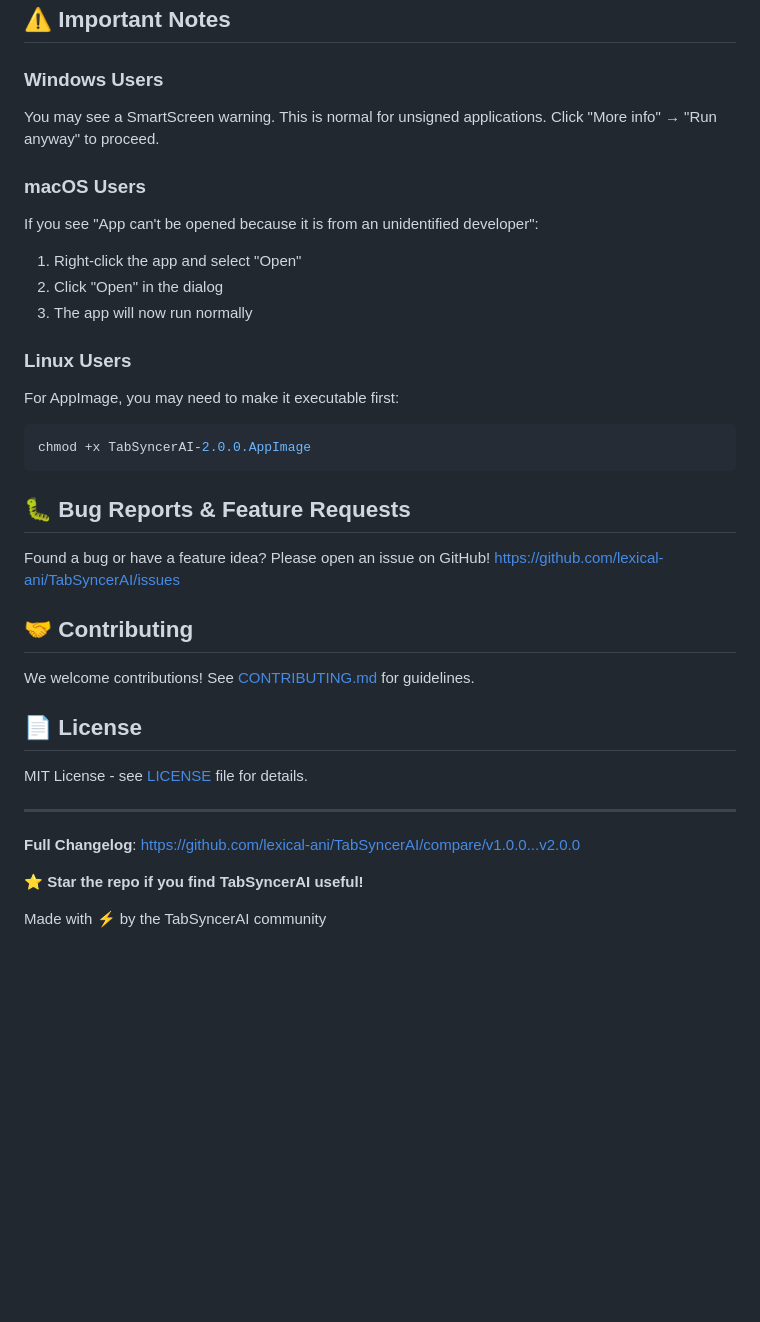
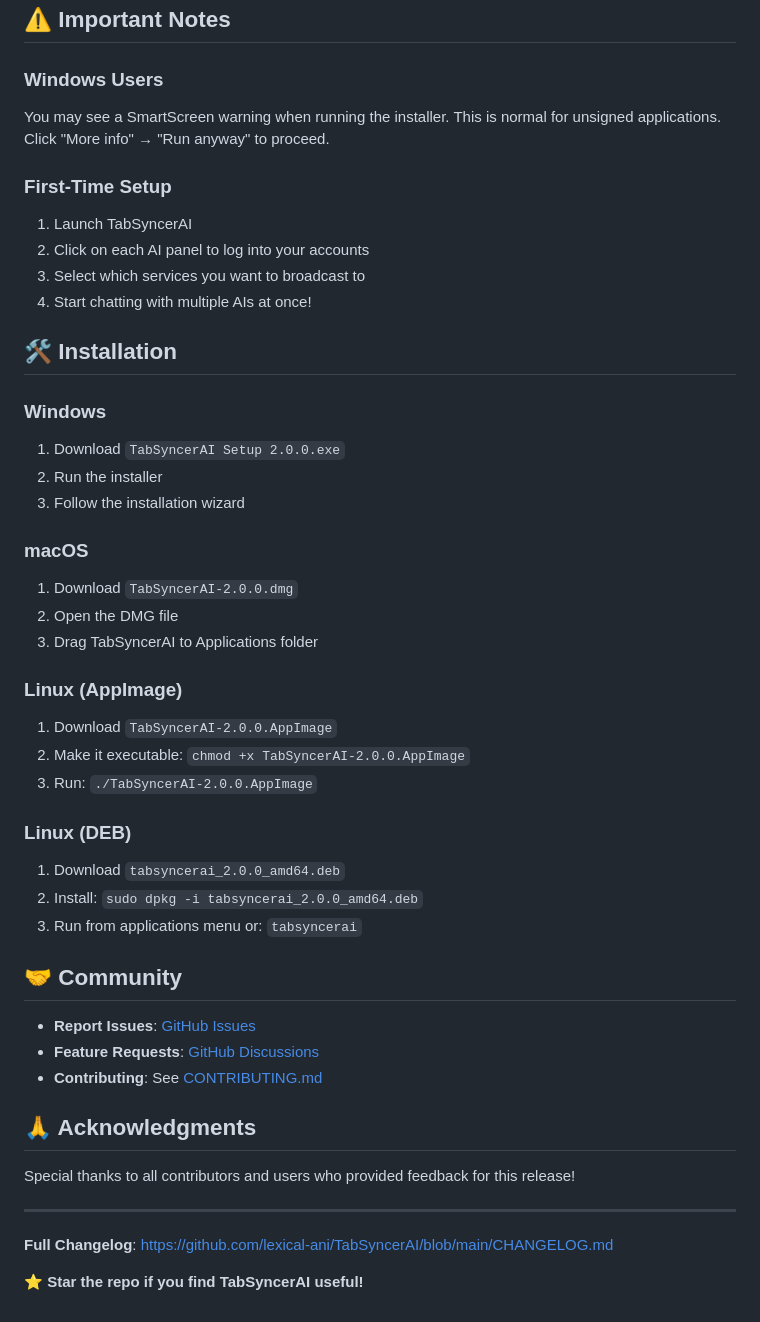
Before and after one commit to lexical-ani/TabSyncerAI, a Markdown page: RELEASE_NOTES_v2.0.0.md, the part around one of its changes. Rendered like a GitHub page; blank space fills up the shorter version.

````diff
--- a/RELEASE_NOTES_v2.0.0.md
+++ b/RELEASE_NOTES_v2.0.0.md
@@ -70,37 +48,48 @@ We're excited to announce **v2.0.0** of TabSyncerAI with full multi-platform sup
 ## ⚠️ Important Notes
 
 ### Windows Users
-You may see a SmartScreen warning. This is normal for unsigned applications. Click "More info" → "Run anyway" to proceed.
+You may see a SmartScreen warning when running the installer. This is normal for unsigned applications. Click "More info" → "Run anyway" to proceed.
 
-### macOS Users
-If you see "App can't be opened because it is from an unidentified developer":
-1. Right-click the app and select "Open"
-2. Click "Open" in the dialog
-3. The app will now run normally
+### First-Time Setup
+1. Launch TabSyncerAI
+2. Click on each AI panel to log into your accounts
+3. Select which services you want to broadcast to
+4. Start chatting with multiple AIs at once!
 
-### Linux Users
-For AppImage, you may need to make it executable first:
-```bash
-chmod +x TabSyncerAI-2.0.0.AppImage
-```
+## 🛠️ Installation
 
-## 🐛 Bug Reports & Feature Requests
+### Windows
+1. Download `TabSyncerAI Setup 2.0.0.exe`
+2. Run the installer
+3. Follow the installation wizard
 
-Found a bug or have a feature idea? Please open an issue on GitHub!
-https://github.com/lexical-ani/TabSyncerAI/issues
+### macOS
+1. Download `TabSyncerAI-2.0.0.dmg`
+2. Open the DMG file
+3. Drag TabSyncerAI to Applications folder
 
-## 🤝 Contributing
+### Linux (AppImage)
+1. Download `TabSyncerAI-2.0.0.AppImage`
+2. Make it executable: `chmod +x TabSyncerAI-2.0.0.AppImage`
+3. Run: `./TabSyncerAI-2.0.0.AppImage`
 
-We welcome contributions! See [CONTRIBUTING.md](https://github.com/lexical-ani/TabSyncerAI/blob/main/CONTRIBUTING.md) for guidelines.
+### Linux (DEB)
+1. Download `tabsyncerai_2.0.0_amd64.deb`
+2. Install: `sudo dpkg -i tabsyncerai_2.0.0_amd64.deb`
+3. Run from applications menu or: `tabsyncerai`
 
-## 📄 License
+## 🤝 Community
 
-MIT License - see [LICENSE](https://github.com/lexical-ani/TabSyncerAI/blob/main/LICENSE) file for details.
+- **Report Issues**: [GitHub Issues](https://github.com/lexical-ani/TabSyncerAI/issues)
+- **Feature Requests**: [GitHub Discussions](https://github.com/lexical-ani/TabSyncerAI/discussions)
+- **Contributing**: See [CONTRIBUTING.md](https://github.com/lexical-ani/TabSyncerAI/blob/main/CONTRIBUTING.md)
+
+## 🙏 Acknowledgments
+
+Special thanks to all contributors and users who provided feedback for this release!
 
 ---
 
-**Full Changelog**: https://github.com/lexical-ani/TabSyncerAI/compare/v1.0.0...v2.0.0
+**Full Changelog**: https://github.com/lexical-ani/TabSyncerAI/blob/main/CHANGELOG.md
 
 **⭐ Star the repo if you find TabSyncerAI useful!**
-
-Made with ⚡ by the TabSyncerAI community
````
Also changed, not shown: other parts of RELEASE_NOTES_v2.0.0.md (+24 -46 lines).
